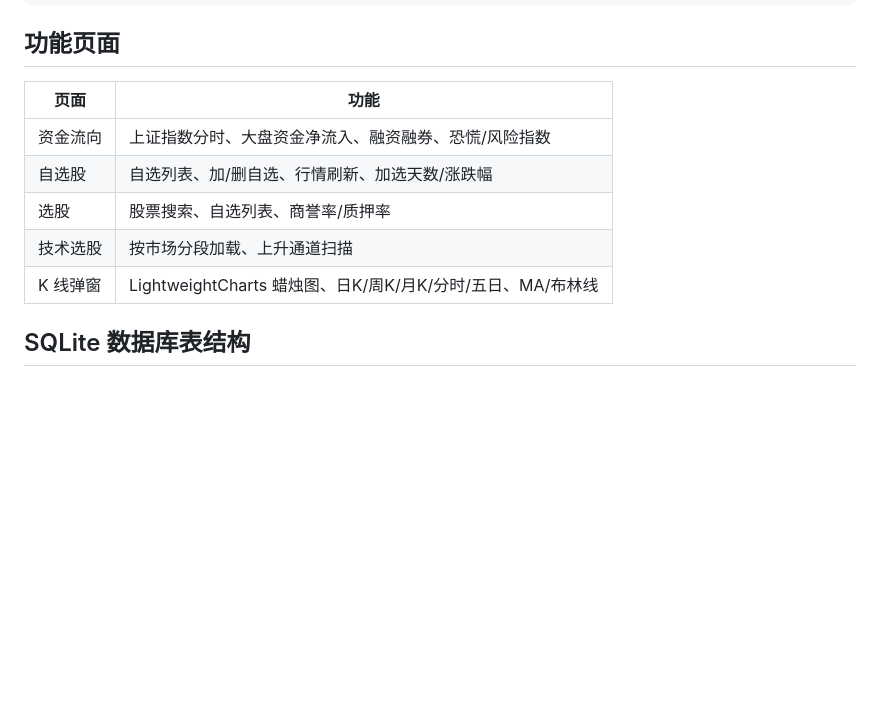
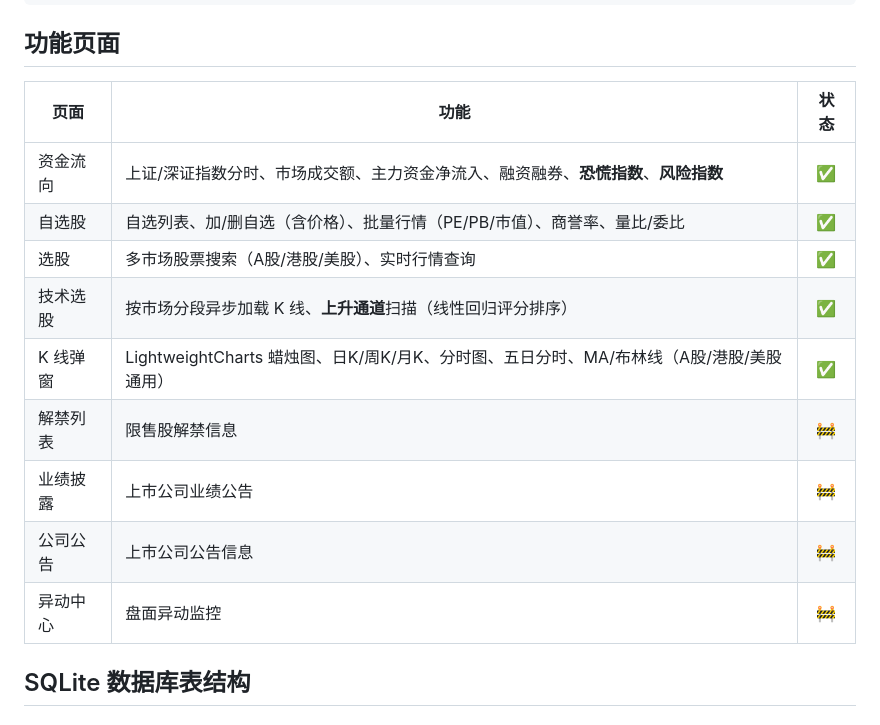
Before and after one commit to zeal-li/stock, a Markdown page: README.md, the part around the change. GitHub-like rendering; blank space fills up the shorter version.

Commit message:
更新文档

```diff
--- a/README.md
+++ b/README.md
@@ -84,13 +84,17 @@ stock/
 
 ## 功能页面
 
-| 页面 | 功能 |
-|------|------|
-| 资金流向 | 上证指数分时、大盘资金净流入、融资融券、恐慌/风险指数 |
-| 自选股 | 自选列表、加/删自选、行情刷新、加选天数/涨跌幅 |
-| 选股 | 股票搜索、自选列表、商誉率/质押率 |
-| 技术选股 | 按市场分段加载、上升通道扫描 |
-| K 线弹窗 | LightweightCharts 蜡烛图、日K/周K/月K/分时/五日、MA/布林线 |
+| 页面 | 功能 | 状态 |
+|------|------|:--:|
+| 资金流向 | 上证/深证指数分时、市场成交额、主力资金净流入、融资融券、**恐慌指数**、**风险指数** | ✅ |
+| 自选股 | 自选列表、加/删自选（含价格）、批量行情（PE/PB/市值）、商誉率、量比/委比 | ✅ |
+| 选股 | 多市场股票搜索（A股/港股/美股）、实时行情查询 | ✅ |
+| 技术选股 | 按市场分段异步加载 K 线、**上升通道**扫描（线性回归评分排序） | ✅ |
+| K 线弹窗 | LightweightCharts 蜡烛图、日K/周K/月K、分时图、五日分时、MA/布林线（A股/港股/美股通用） | ✅ |
+| 解禁列表 | 限售股解禁信息 | 🚧 |
+| 业绩披露 | 上市公司业绩公告 | 🚧 |
+| 公司公告 | 上市公司公告信息 | 🚧 |
+| 异动中心 | 盘面异动监控 | 🚧 |
 
 ## SQLite 数据库表结构
 
```
